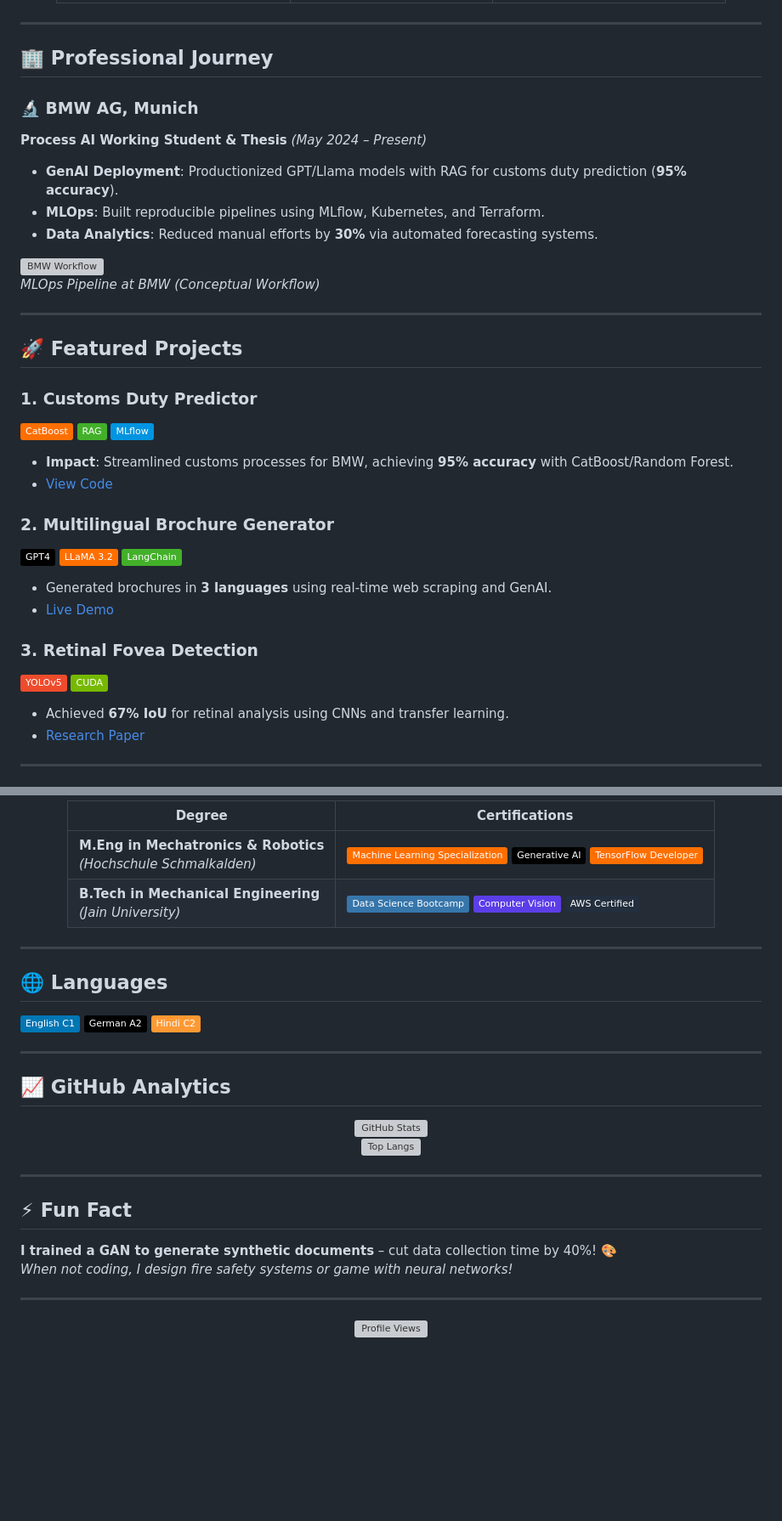
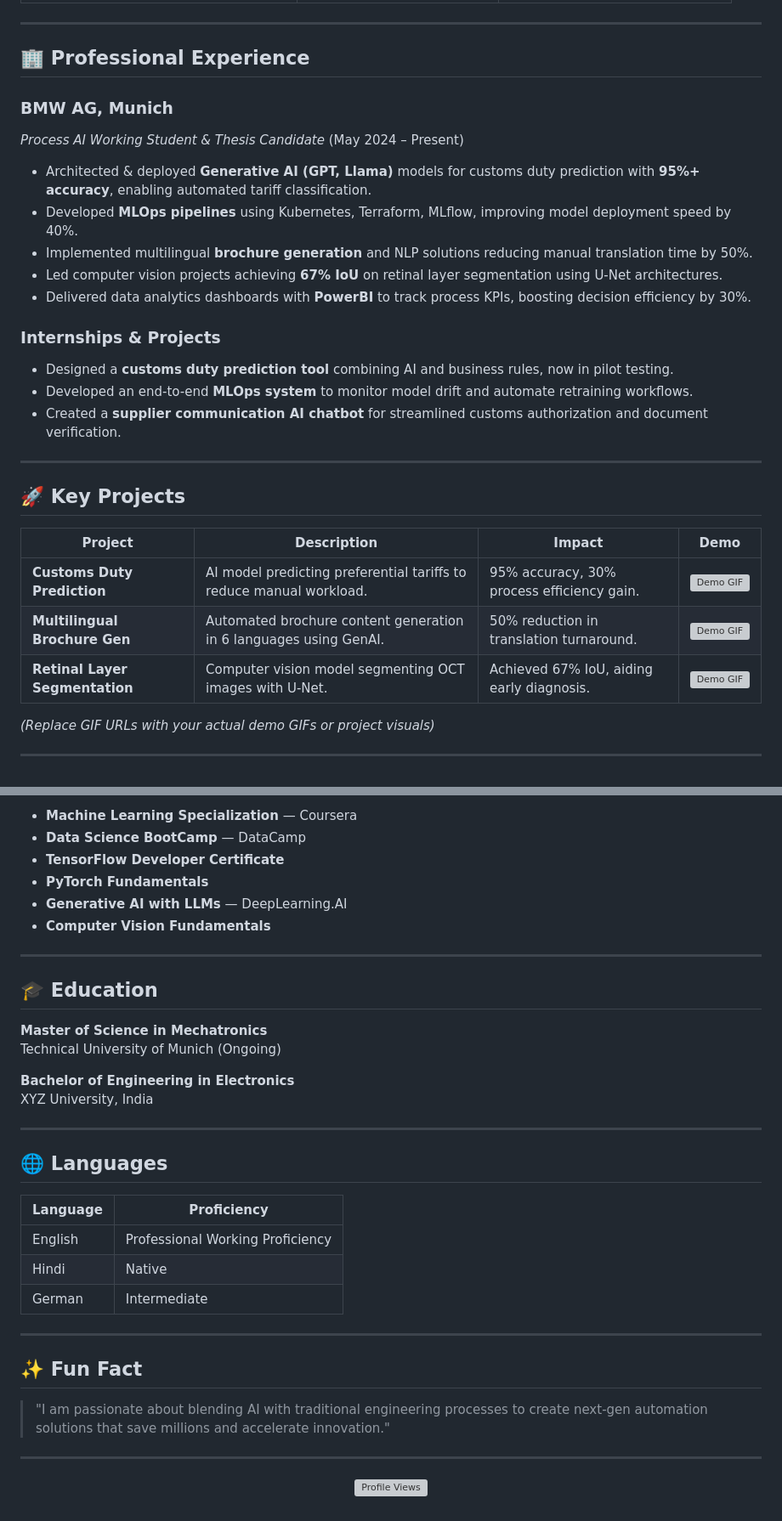
Before and after one commit to prateekghorawat/prateekghorawat, a Markdown page: README.md, 2 parts joined by grey strips. Shown: that part at 85% size. GitHub-like rendering; badges without logos; blank space fills up the shorter version; grey boxes are pictures that could not be loaded.

```diff
--- a/README.md
+++ b/README.md
@@ -29,33 +25,32 @@
 
 ---
 
-## 🏢 **Professional Journey**
-### **🔬 BMW AG, Munich**
-**Process AI Working Student & Thesis** *(May 2024 – Present)*
-- **GenAI Deployment**: Productionized GPT/Llama models with RAG for customs duty prediction (**95% accuracy**).
-- **MLOps**: Built reproducible pipelines using MLflow, Kubernetes, and Terraform.
-- **Data Analytics**: Reduced manual efforts by **30%** via automated forecasting systems.
+## 🏢 Professional Experience
 
-![BMW Workflow](https://media.giphy.com/media/v1.Y2lkPTc5MGI3NjExN2NtZXp6d2JkZ3R5N3R5d3N2N3V5a2VnY2R2Z2F1dW1qNWp1a2V2ZyZlcD12MV9pbnRlcm5hbF9naWZfYnlfaWQmY3Q9Zw/3ohzdIuqJoi8Q78QDe/giphy.gif)
-*MLOps Pipeline at BMW (Conceptual Workflow)*
+### **BMW AG, Munich**
+*Process AI Working Student & Thesis Candidate* (May 2024 – Present)
+- Architected & deployed **Generative AI (GPT, Llama)** models for customs duty prediction with **95%+ accuracy**, enabling automated tariff classification.
+- Developed **MLOps pipelines** using Kubernetes, Terraform, MLflow, improving model deployment speed by 40%.
+- Implemented multilingual **brochure generation** and NLP solutions reducing manual translation time by 50%.
+- Led computer vision projects achieving **67% IoU** on retinal layer segmentation using U-Net architectures.
+- Delivered data analytics dashboards with **PowerBI** to track process KPIs, boosting decision efficiency by 30%.
+
+### **Internships & Projects**
+- Designed a **customs duty prediction tool** combining AI and business rules, now in pilot testing.
+- Developed an end-to-end **MLOps system** to monitor model drift and automate retraining workflows.
+- Created a **supplier communication AI chatbot** for streamlined customs authorization and document verification.
 
 ---
 
-## 🚀 **Featured Projects**
-### **1. Customs Duty Predictor**
-![Python](https://img.shields.io/badge/-CatBoost-FF6F00) ![RAG](https://img.shields.io/badge/-RAG-43B02A) ![MLflow](https://img.shields.io/badge/-MLflow-0194E1)
-- **Impact**: Streamlined customs processes for BMW, achieving **95% accuracy** with CatBoost/Random Forest.
-- [View Code](https://github.com/Prateek@GitHub)
+## 🚀 Key Projects
 
-### **2. Multilingual Brochure Generator**
-![GPT-4](https://img.shields.io/badge/-GPT4-000000) ![LLaMA](https://img.shields.io/badge/-LLaMA_3.2-FF6F00) ![LangChain](https://img.shields.io/badge/-LangChain-43B02A)
-- Generated brochures in **3 languages** using real-time web scraping and GenAI.
-- [Live Demo](https://github.com/Prateek@GitHub)
+| Project | Description | Impact | Demo |
+|---------|-------------|--------|------|
+| **Customs Duty Prediction** | AI model predicting preferential tariffs to reduce manual workload. | 95% accuracy, 30% process efficiency gain. | ![Demo GIF](https://media.giphy.com/media/3o7aD6uWJ1Jk8ClZ7S/giphy.gif) |
+| **Multilingual Brochure Gen** | Automated brochure content generation in 6 languages using GenAI. | 50% reduction in translation turnaround. | ![Demo GIF](https://media.giphy.com/media/xT9IgIc0lryrxvqVGM/giphy.gif) |
+| **Retinal Layer Segmentation** | Computer vision model segmenting OCT images with U-Net. | Achieved 67% IoU, aiding early diagnosis. | ![Demo GIF](https://media.giphy.com/media/l0MYt5jPR6QX5pnqM/giphy.gif) |
 
-### **3. Retinal Fovea Detection**
-![YOLO](https://img.shields.io/badge/-YOLOv5-EE4C2C) ![CUDA](https://img.shields.io/badge/-CUDA-76B900)
-- Achieved **67% IoU** for retinal analysis using CNNs and transfer learning.
-- [Research Paper](#)
+*(Replace GIF URLs with your actual demo GIFs or project visuals)*
 
 ---
 
@@ -64,31 +58,36 @@
 
-| **Degree** | **Certifications** |
-|------------|---------------------|
-| **M.Eng in Mechatronics & Robotics**<br>*(Hochschule Schmalkalden)* | ![ML](https://img.shields.io/badge/Machine_Learning_Specialization-FF6F00) ![GenAI](https://img.shields.io/badge/Generative_AI-000000) ![TensorFlow](https://img.shields.io/badge/TensorFlow_Developer-FF6F00) |
-| **B.Tech in Mechanical Engineering**<br>*(Jain University)* | ![Data Science](https://img.shields.io/badge/Data_Science_Bootcamp-3776AB) ![Computer Vision](https://img.shields.io/badge/Computer_Vision-5C3EE8) ![AWS](https://img.shields.io/badge/AWS_Certified-232F3E) |
-
-</div>
+- **Machine Learning Specialization** — Coursera
+- **Data Science BootCamp** — DataCamp
+- **TensorFlow Developer Certificate**
+- **PyTorch Fundamentals**
+- **Generative AI with LLMs** — DeepLearning.AI
+- **Computer Vision Fundamentals**
 
 ---
 
-## 🌐 **Languages**
-![English](https://img.shields.io/badge/-English_C1-0077B5) ![German](https://img.shields.io/badge/-German_A2-000000) ![Hindi](https://img.shields.io/badge/-Hindi_C2-FF9933)
+## 🎓 Education
+
+**Master of Science in Mechatronics**
+Technical University of Munich (Ongoing)
+
+**Bachelor of Engineering in Electronics**
+XYZ University, India
 
 ---
 
-## 📈 **GitHub Analytics**
-<div align="center">
+## 🌐 Languages
 
-![GitHub Stats](https://github-readme-stats.vercel.app/api?username=Prateek@GitHub&show_icons=true&theme=radical&hide_border=true)
-![Top Langs](https://github-readme-stats.vercel.app/api/top-langs/?username=Prateek@GitHub&layout=compact&theme=radical&hide_border=true)
-
-</div>
+| Language | Proficiency |
+|----------|-------------|
+| English  | Professional Working Proficiency |
+| Hindi    | Native |
+| German   | Intermediate |
 
 ---
 
-## ⚡ **Fun Fact**
-**I trained a GAN to generate synthetic documents** – cut data collection time by 40%! 🎨
-*When not coding, I design fire safety systems or game with neural networks!*
+## ✨ Fun Fact
+
+> "I am passionate about blending AI with traditional engineering processes to create next-gen automation solutions that save millions and accelerate innovation."
 
 ---
 
```
Also changed, not shown: other parts of README.md (+12 -17 lines).
